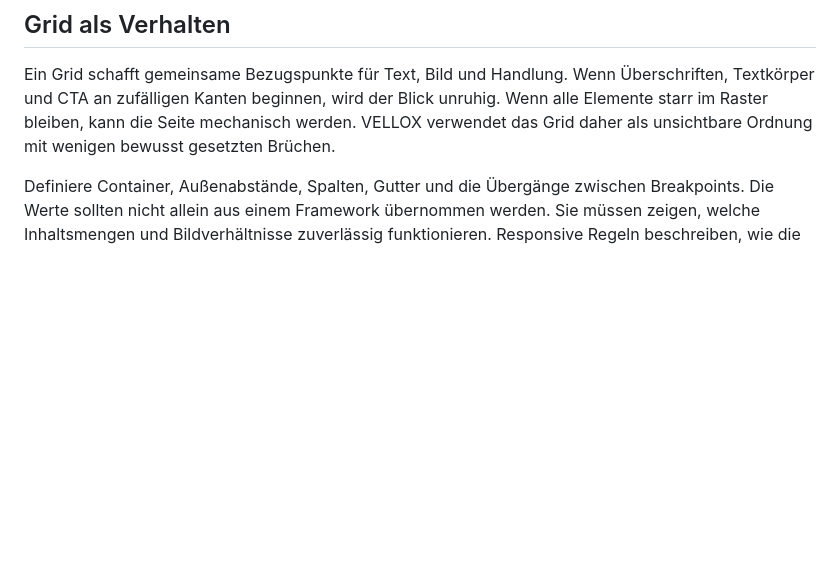
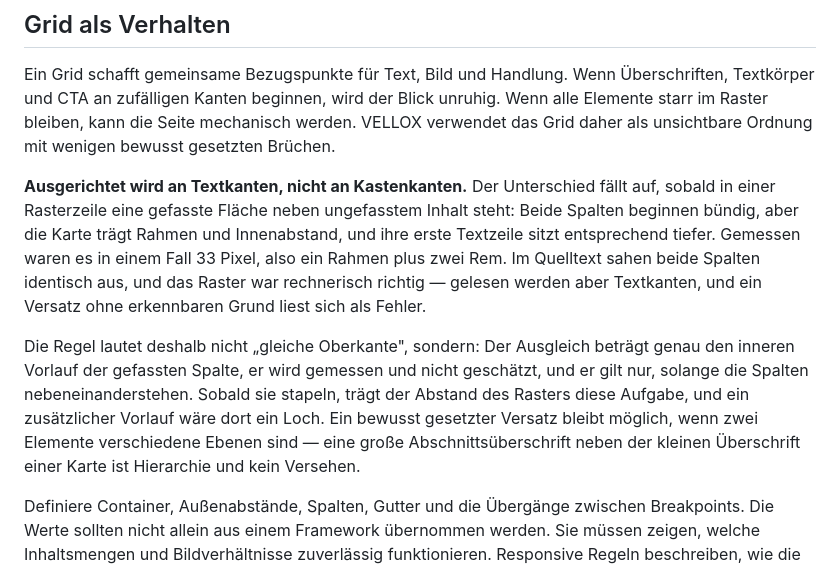
Before and after one commit to underworlddev1-spec/Vellox-OS, a Markdown page: 04_UI/01-layout-grid-und-spacing.md, the part around the change. Rendered like a GitHub page; blank space fills up the shorter version.

```diff
--- a/04_UI/01-layout-grid-und-spacing.md
+++ b/04_UI/01-layout-grid-und-spacing.md
@@ -11,6 +11,10 @@ Ein Layout braucht eine Hauptachse, eine Lesebreite und definierte Ausnahmen. Di
 ## Grid als Verhalten
 
 Ein Grid schafft gemeinsame Bezugspunkte für Text, Bild und Handlung. Wenn Überschriften, Textkörper und CTA an zufälligen Kanten beginnen, wird der Blick unruhig. Wenn alle Elemente starr im Raster bleiben, kann die Seite mechanisch werden. VELLOX verwendet das Grid daher als unsichtbare Ordnung mit wenigen bewusst gesetzten Brüchen.
+
+**Ausgerichtet wird an Textkanten, nicht an Kastenkanten.** Der Unterschied fällt auf, sobald in einer Rasterzeile eine gefasste Fläche neben ungefasstem Inhalt steht: Beide Spalten beginnen bündig, aber die Karte trägt Rahmen und Innenabstand, und ihre erste Textzeile sitzt entsprechend tiefer. Gemessen waren es in einem Fall 33 Pixel, also ein Rahmen plus zwei Rem. Im Quelltext sahen beide Spalten identisch aus, und das Raster war rechnerisch richtig — gelesen werden aber Textkanten, und ein Versatz ohne erkennbaren Grund liest sich als Fehler.
+
+Die Regel lautet deshalb nicht „gleiche Oberkante", sondern: Der Ausgleich beträgt genau den inneren Vorlauf der gefassten Spalte, er wird gemessen und nicht geschätzt, und er gilt nur, solange die Spalten nebeneinanderstehen. Sobald sie stapeln, trägt der Abstand des Rasters diese Aufgabe, und ein zusätzlicher Vorlauf wäre dort ein Loch. Ein bewusst gesetzter Versatz bleibt möglich, wenn zwei Elemente verschiedene Ebenen sind — eine große Abschnittsüberschrift neben der kleinen Überschrift einer Karte ist Hierarchie und kein Versehen.
 
 Definiere Container, Außenabstände, Spalten, Gutter und die Übergänge zwischen Breakpoints. Die Werte sollten nicht allein aus einem Framework übernommen werden. Sie müssen zeigen, welche Inhaltsmengen und Bildverhältnisse zuverlässig funktionieren. Responsive Regeln beschreiben, wie die Beziehung zwischen Elementen erhalten bleibt, nicht nur, wann eine Spalte auf eine Zeile fällt.
 
```
Also changed, not shown: 00_SYSTEM/06-erzwungene-qualitaet.md (+1 -0 lines), 07_ENGINEERING/03-komponentenarchitektur.md (+10 -0 lines).
